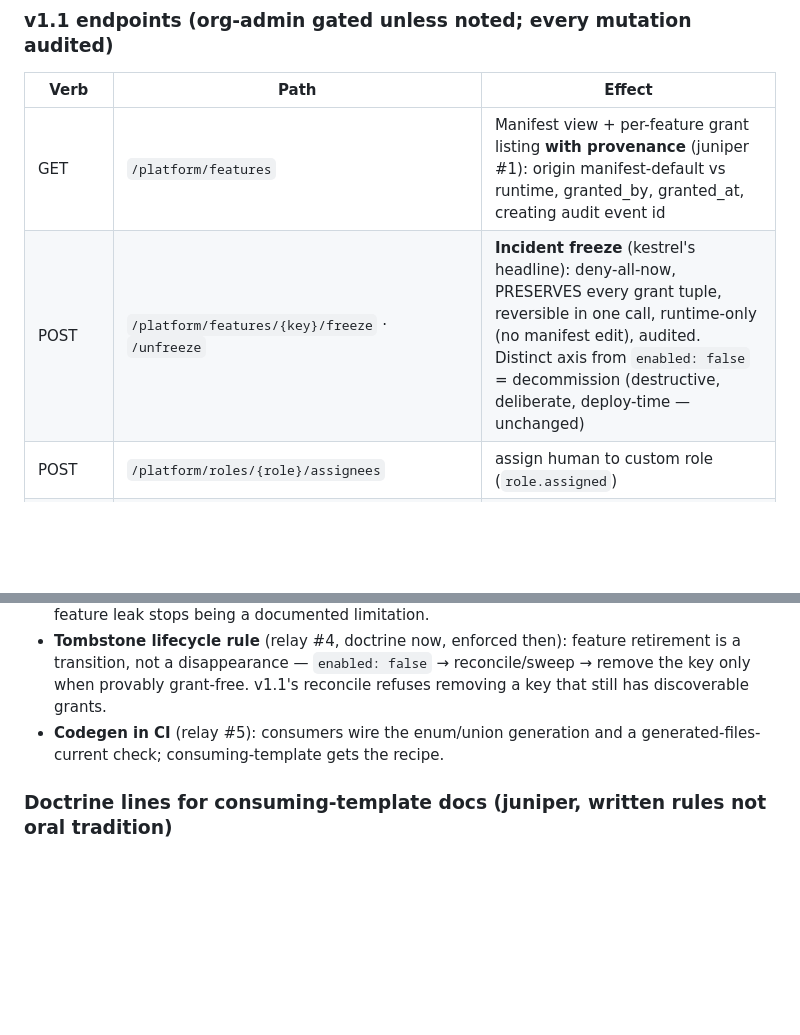
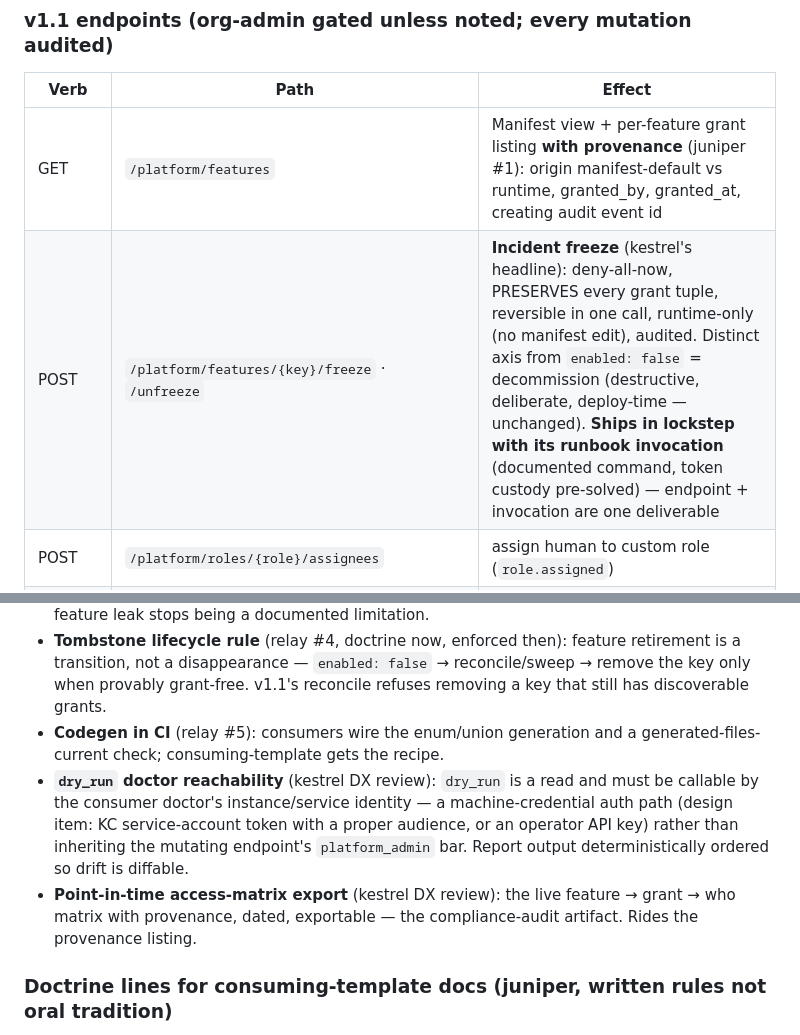
Before and after one commit to algoradev/asunset, a Markdown page: docs/feature-permissions-spec.md, 2 parts joined by grey strips. Rendered like a GitHub page; blank space fills up the shorter version.

```diff
--- a/docs/feature-permissions-spec.md
+++ b/docs/feature-permissions-spec.md
@@ -148,7 +148,7 @@ Reviewed adversarially by kestrel (ops), relay (consumer/portability), and junip
 | Verb | Path | Effect |
 |---|---|---|
 | GET | `/platform/features` | Manifest view + per-feature grant listing **with provenance** (juniper #1): origin manifest-default vs runtime, granted_by, granted_at, creating audit event id |
-| POST | `/platform/features/{key}/freeze` · `/unfreeze` | **Incident freeze** (kestrel's headline): deny-all-now, PRESERVES every grant tuple, reversible in one call, runtime-only (no manifest edit), audited. Distinct axis from `enabled: false` = decommission (destructive, deliberate, deploy-time — unchanged) |
+| POST | `/platform/features/{key}/freeze` · `/unfreeze` | **Incident freeze** (kestrel's headline): deny-all-now, PRESERVES every grant tuple, reversible in one call, runtime-only (no manifest edit), audited. Distinct axis from `enabled: false` = decommission (destructive, deliberate, deploy-time — unchanged). **Ships in lockstep with its runbook invocation** (documented command, token custody pre-solved) — endpoint + invocation are one deliverable |
 | POST | `/platform/roles/{role}/assignees` | assign human to custom role (`role.assigned`) |
 | DELETE | `/platform/roles/{role}/assignees/{user_id}` | revoke — **idempotent audited no-op if absent, never 404** (juniper #3: re-runnable runbooks) |
 | GET | `/platform/roles` · `/platform/roles/{role}/assignees` | roles + membership listing (juniper #4: "who holds billing_ops" must not require reading tuples) |
@@ -161,6 +161,8 @@ Rules carried forward: `{key}` must exist in the manifest (no shadow features);
 - **Close the orphan hole** (juniper #2): a full-sweep reconcile mode that enumerates `feature:*` grants via the runtime-grant bookkeeping (freeze/grant state gives us the object index the FGA Read API can't) and flags any key absent from the manifest — the role-grant-on-removed-feature leak stops being a documented limitation.
 - **Tombstone lifecycle rule** (relay #4, doctrine now, enforced then): feature retirement is a transition, not a disappearance — `enabled: false` → reconcile/sweep → remove the key only when provably grant-free. v1.1's reconcile refuses removing a key that still has discoverable grants.
 - **Codegen in CI** (relay #5): consumers wire the enum/union generation and a generated-files-current check; consuming-template gets the recipe.
+- **`dry_run` doctor reachability** (kestrel DX review): `dry_run` is a read and must be callable by the consumer doctor's instance/service identity — a machine-credential auth path (design item: KC service-account token with a proper audience, or an operator API key) rather than inheriting the mutating endpoint's `platform_admin` bar. Report output deterministically ordered so drift is diffable.
+- **Point-in-time access-matrix export** (kestrel DX review): the live feature → grant → who matrix with provenance, dated, exportable — the compliance-audit artifact. Rides the provenance listing.
 
 ### Doctrine lines for consuming-template docs (juniper, written rules not oral tradition)
 
```
Also changed, not shown: docs/feature-cycle-story.md (+8 -2 lines).
